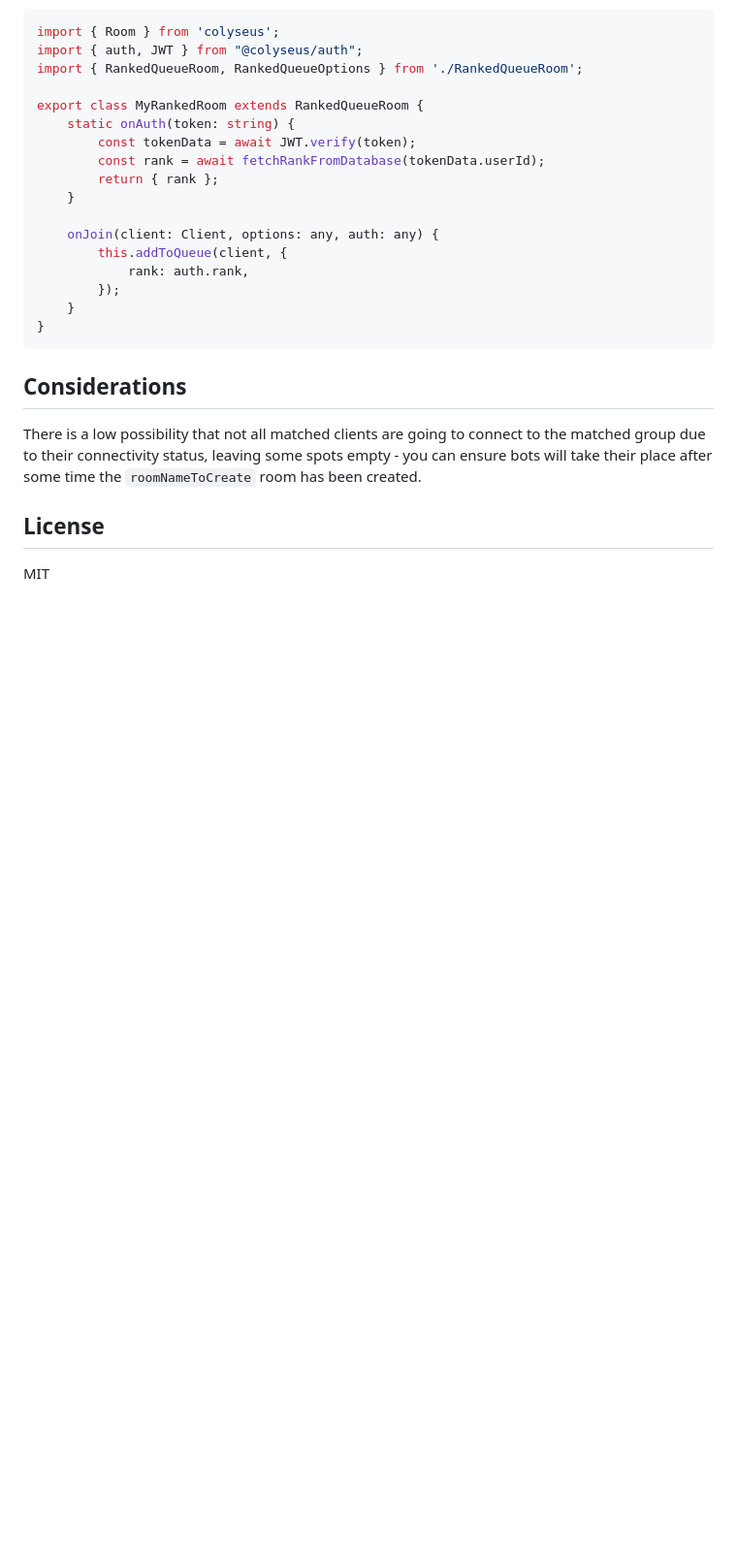
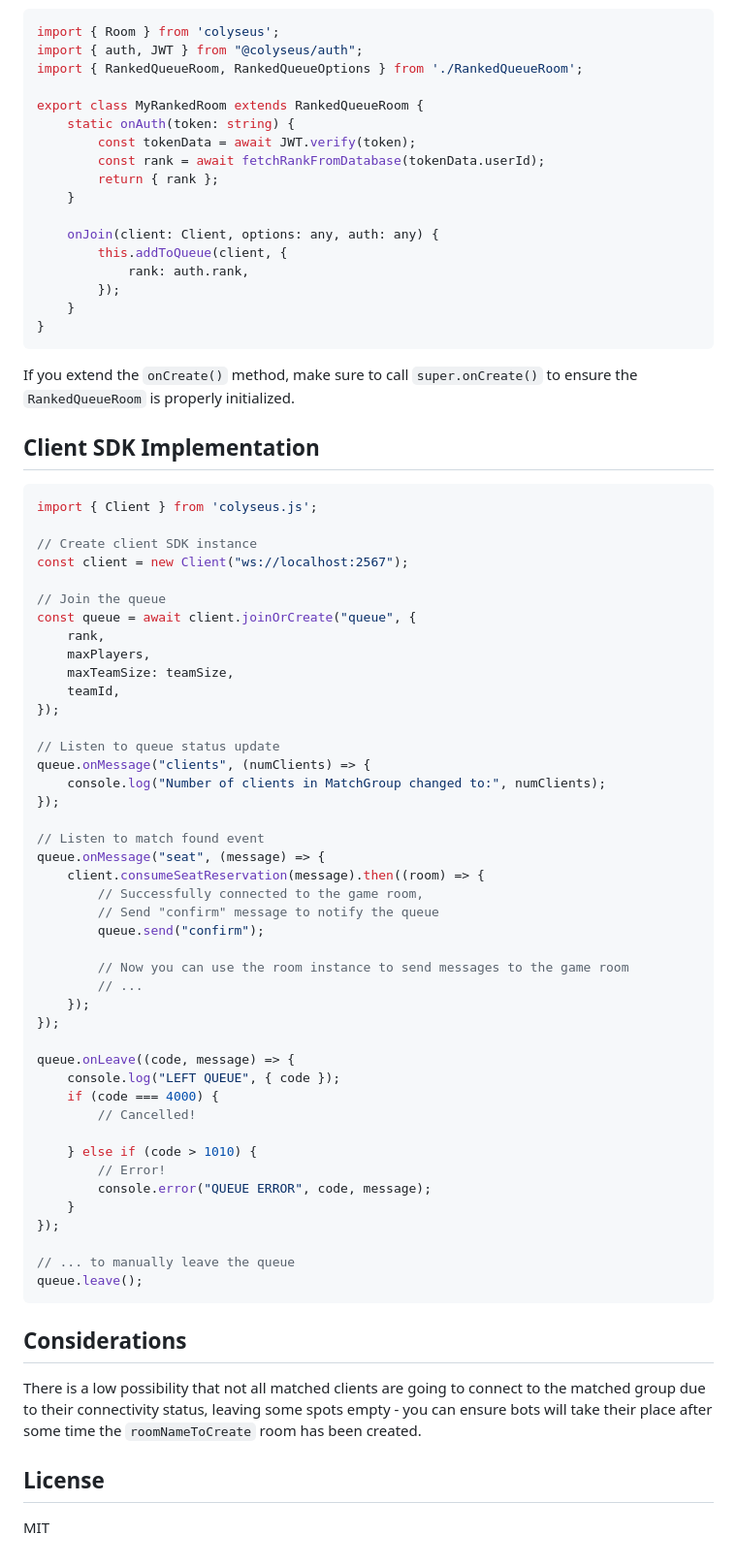
Before and after one commit to endel/colyseus-ranked-matchmaking, a Markdown page: README.md, the part around the change. Shown: that part at 97% size. Rendered like a GitHub page; blank space fills up the shorter version.

Commit message:
add client SDK instructions on README

````diff
--- a/README.md
+++ b/README.md
@@ -100,6 +100,57 @@ export class MyRankedRoom extends RankedQueueRoom {
 }
 ```
 
+If you extend the `onCreate()` method, make sure to call `super.onCreate()` to ensure the
+`RankedQueueRoom` is properly initialized.
+
+
+## Client SDK Implementation
+
+```typescript
+import { Client } from 'colyseus.js';
+
+// Create client SDK instance
+const client = new Client("ws://localhost:2567");
+
+// Join the queue
+const queue = await client.joinOrCreate("queue", {
+	rank,
+	maxPlayers,
+	maxTeamSize: teamSize,
+	teamId,
+});
+
+// Listen to queue status update
+queue.onMessage("clients", (numClients) => {
+	console.log("Number of clients in MatchGroup changed to:", numClients);
+});
+
+// Listen to match found event
+queue.onMessage("seat", (message) => {
+	client.consumeSeatReservation(message).then((room) => {
+		// Successfully connected to the game room,
+		// Send "confirm" message to notify the queue
+		queue.send("confirm");
+
+		// Now you can use the room instance to send messages to the game room
+		// ...
+	});
+});
+
+queue.onLeave((code, message) => {
+	console.log("LEFT QUEUE", { code });
+	if (code === 4000) {
+		// Cancelled!
+
+	} else if (code > 1010) {
+		// Error!
+		console.error("QUEUE ERROR", code, message);
+	}
+});
+
+// ... to manually leave the queue
+queue.leave();
+```
 
 ## Considerations
 
````
